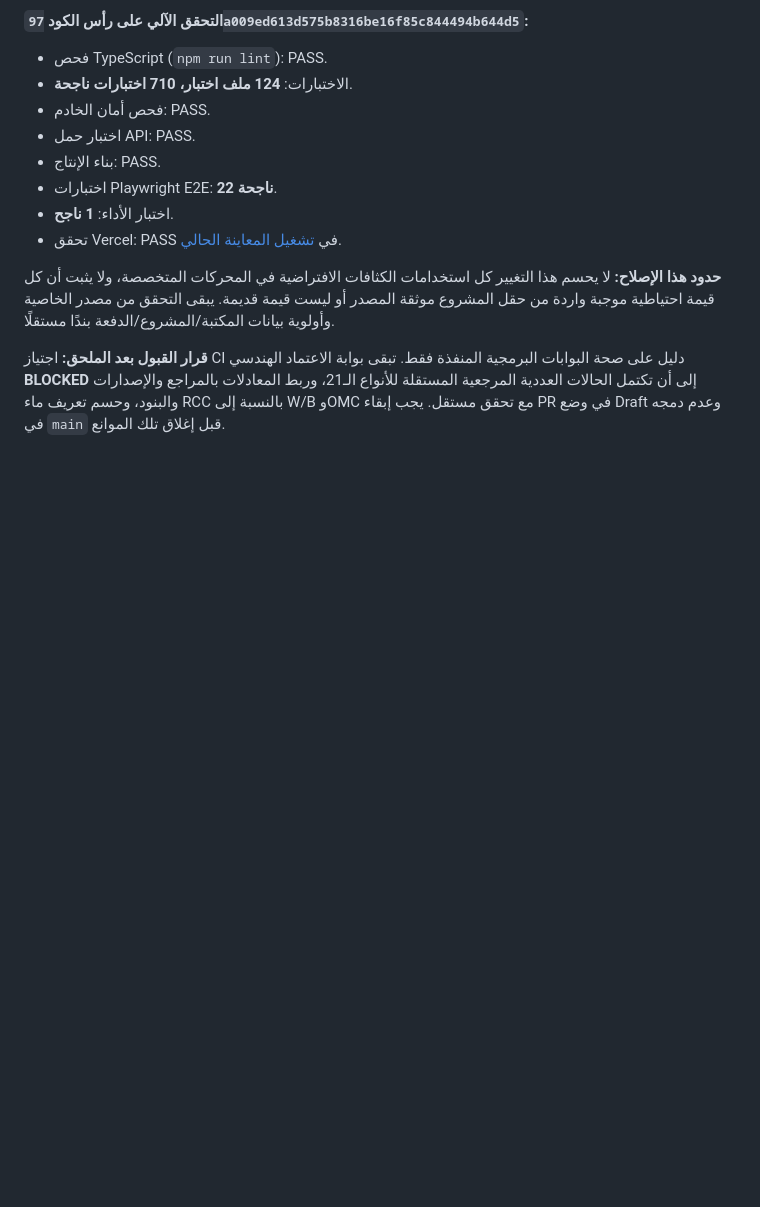
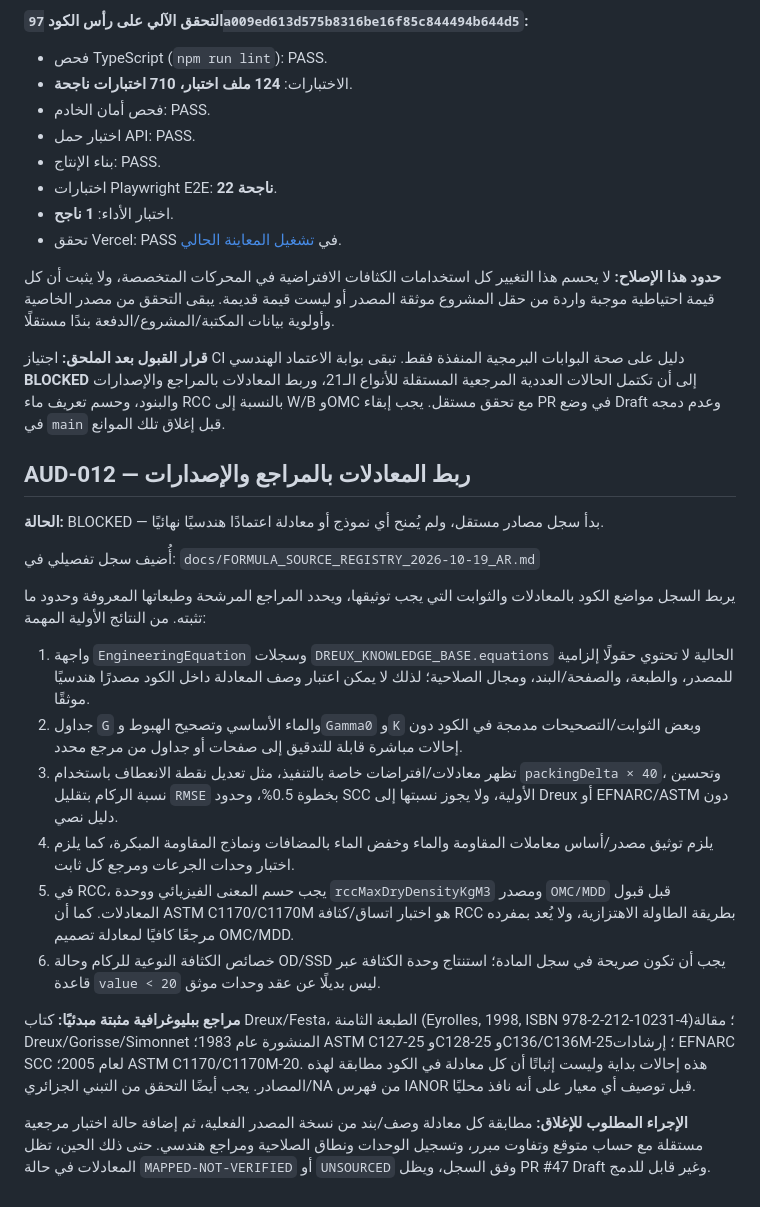
Before and after one commit to snotlex/SnoLab, a Markdown page: docs/STAGE3_ENGINEERING_AUDIT_2026-10-12_AR.md, the part around the change. Drawn GitHub-style; blank space fills up the shorter version.

Commit message:
docs: record equation provenance audit blocker

```diff
--- a/docs/STAGE3_ENGINEERING_AUDIT_2026-10-12_AR.md
+++ b/docs/STAGE3_ENGINEERING_AUDIT_2026-10-12_AR.md
@@ -277,3 +277,24 @@
 **حدود هذا الإصلاح:** لا يحسم هذا التغيير كل استخدامات الكثافات الافتراضية في المحركات المتخصصة، ولا يثبت أن كل قيمة احتياطية موجبة واردة من حقل المشروع موثقة المصدر أو ليست قيمة قديمة. يبقى التحقق من مصدر الخاصية وأولوية بيانات المكتبة/المشروع/الدفعة بندًا مستقلًا.
 
 **قرار القبول بعد الملحق:** اجتياز CI دليل على صحة البوابات البرمجية المنفذة فقط. تبقى بوابة الاعتماد الهندسي **BLOCKED** إلى أن تكتمل الحالات العددية المرجعية المستقلة للأنواع الـ21، وربط المعادلات بالمراجع والإصدارات والبنود، وحسم تعريف ماء RCC بالنسبة إلى W/B وOMC مع تحقق مستقل. يجب إبقاء PR في وضع Draft وعدم دمجه في `main` قبل إغلاق تلك الموانع.
+
+
+## AUD-012 — ربط المعادلات بالمراجع والإصدارات
+
+**الحالة:** BLOCKED — بدأ سجل مصادر مستقل، ولم يُمنح أي نموذج أو معادلة اعتمادًا هندسيًا نهائيًا.
+
+أُضيف سجل تفصيلي في:
+`docs/FORMULA_SOURCE_REGISTRY_2026-10-19_AR.md`
+
+يربط السجل مواضع الكود بالمعادلات والثوابت التي يجب توثيقها، ويحدد المراجع المرشحة وطبعاتها المعروفة وحدود ما تثبته. من النتائج الأولية المهمة:
+
+1. واجهة `EngineeringEquation` وسجلات `DREUX_KNOWLEDGE_BASE.equations` الحالية لا تحتوي حقولًا إلزامية للمصدر، والطبعة، والصفحة/البند، ومجال الصلاحية؛ لذلك لا يمكن اعتبار وصف المعادلة داخل الكود مصدرًا هندسيًا موثقًا.
+2. جداول `G` والماء الأساسي وتصحيح الهبوط و`Gamma0` و`K` وبعض الثوابت/التصحيحات مدمجة في الكود دون إحالات مباشرة قابلة للتدقيق إلى صفحات أو جداول من مرجع محدد.
+3. تظهر معادلات/افتراضات خاصة بالتنفيذ، مثل تعديل نقطة الانعطاف باستخدام `packingDelta × 40`، وتحسين نسبة الركام بتقليل `RMSE` بخطوة 0.5%، وحدود SCC الأولية، ولا يجوز نسبتها إلى Dreux أو EFNARC/ASTM دون دليل نصي.
+4. يلزم توثيق مصدر/أساس معاملات المقاومة والماء وخفض الماء بالمضافات ونماذج المقاومة المبكرة، كما يلزم اختبار وحدات الجرعات ومرجع كل ثابت.
+5. في RCC، يجب حسم المعنى الفيزيائي ووحدة `rccMaxDryDensityKgM3` ومصدر `OMC/MDD` قبل قبول المعادلات. كما أن ASTM C1170/C1170M هو اختبار اتساق/كثافة RCC بطريقة الطاولة الاهتزازية، ولا يُعد بمفرده مرجعًا كافيًا لمعادلة تصميم OMC/MDD.
+6. خصائص الكثافة النوعية للركام وحالة OD/SSD يجب أن تكون صريحة في سجل المادة؛ استنتاج وحدة الكثافة عبر قاعدة `value < 20` ليس بديلًا عن عقد وحدات موثق.
+
+**مراجع ببليوغرافية مثبتة مبدئيًا:** كتاب Dreux/Festa، الطبعة الثامنة (Eyrolles, 1998, ISBN 978-2-212-10231-4)؛ مقالة Dreux/Gorisse/Simonnet المنشورة عام 1983؛ ASTM C127-25 وC128-25 وC136/C136M-25؛ إرشادات EFNARC SCC لعام 2005؛ ASTM C1170/C1170M-20. هذه إحالات بداية وليست إثباتًا أن كل معادلة في الكود مطابقة لهذه المصادر. يجب أيضًا التحقق من التبني الجزائري/NA من فهرس IANOR قبل توصيف أي معيار على أنه نافذ محليًا.
+
+**الإجراء المطلوب للإغلاق:** مطابقة كل معادلة وصف/بند من نسخة المصدر الفعلية، ثم إضافة حالة اختبار مرجعية مستقلة مع حساب متوقع وتفاوت مبرر، وتسجيل الوحدات ونطاق الصلاحية ومراجع هندسي. حتى ذلك الحين، تظل المعادلات في حالة `MAPPED-NOT-VERIFIED` أو `UNSOURCED` وفق السجل، ويظل PR #47 Draft وغير قابل للدمج.
```
